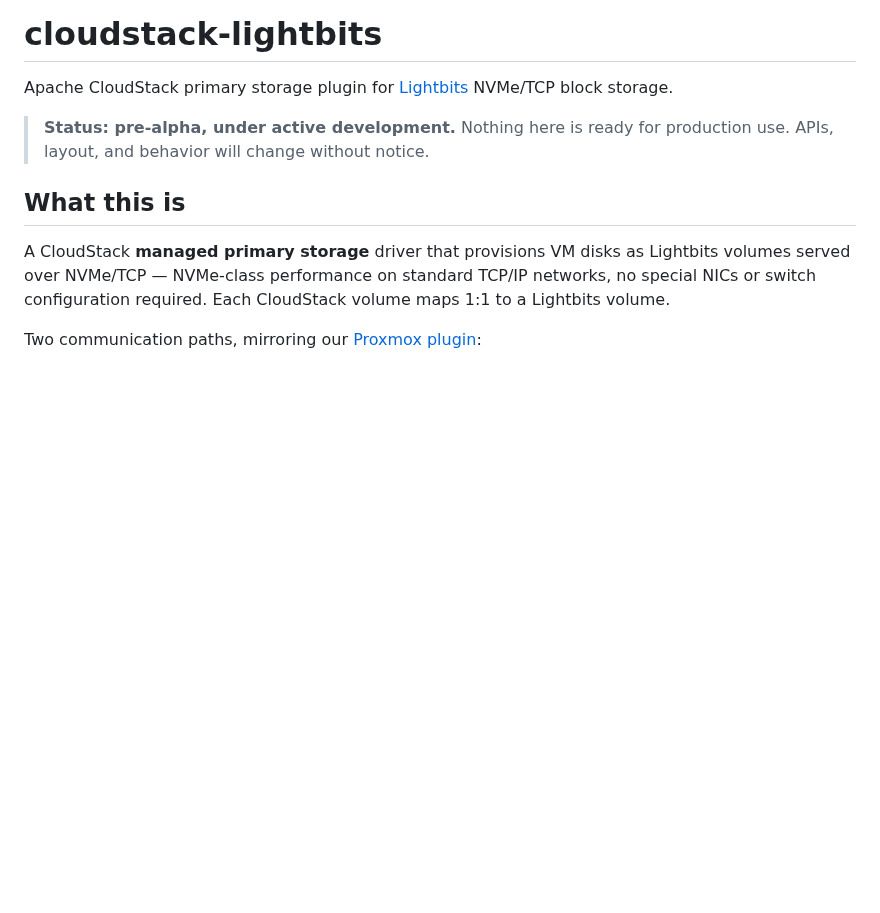
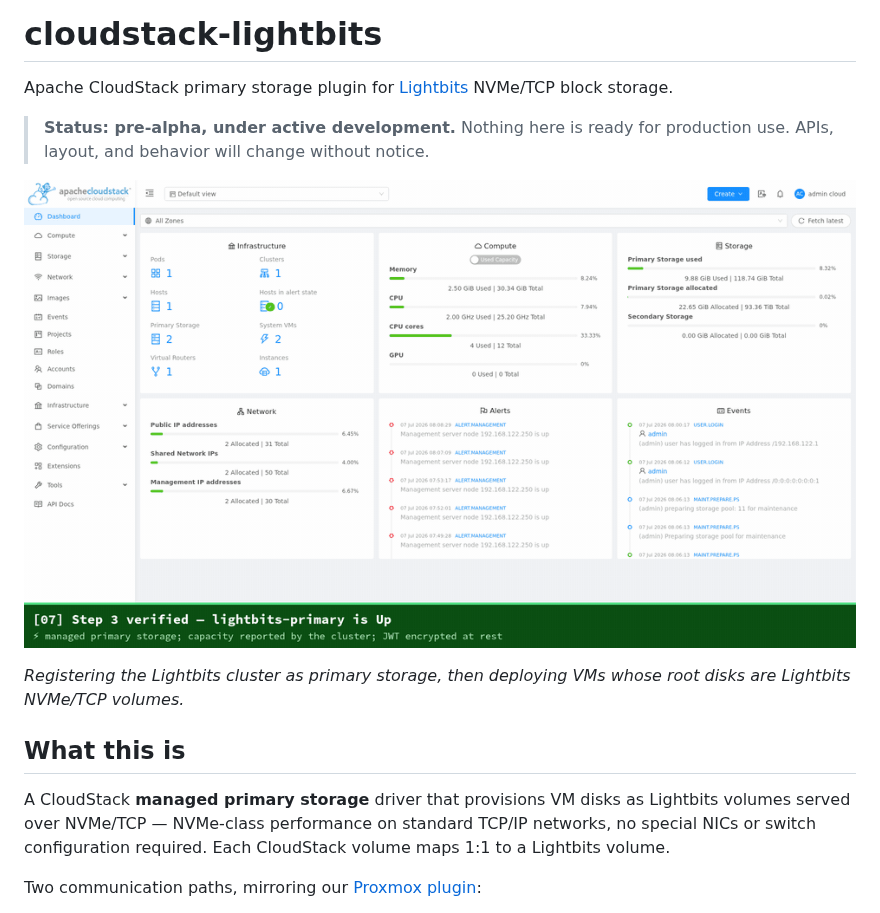
Before and after one commit to LightBitsLabs/cloudstack-lightbits, a Markdown page: README.md, the part around the change. Rendered like a GitHub page; pictures changed too: docs/vm-on-lightbits.gif (added); blank space fills up the shorter version.

Commit message:
README: animated GIF of creating VMs on Lightbits block storage
Cut from the full-lifecycle demo footage: pool registered -> compute
offering with the lightbits storage tag -> instances deployed -> root
disks live on lightbits-primary over NVMe/TCP.

Co-Authored-By: Claude Fable 5 <noreply@anthropic.com>

```diff
--- a/README.md
+++ b/README.md
@@ -3,6 +3,10 @@
 Apache CloudStack primary storage plugin for [Lightbits](https://www.lightbitslabs.com) NVMe/TCP block storage.
 
 > **Status: pre-alpha, under active development.** Nothing here is ready for production use. APIs, layout, and behavior will change without notice.
+
+![Creating VMs on Lightbits block storage from CloudStack](docs/vm-on-lightbits.gif)
+
+*Registering the Lightbits cluster as primary storage, then deploying VMs whose root disks are Lightbits NVMe/TCP volumes.*
 
 ## What this is
 
```
